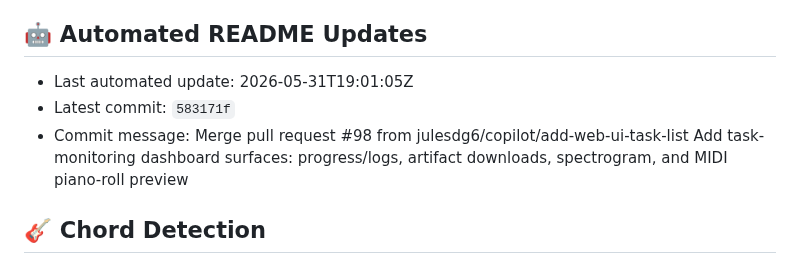
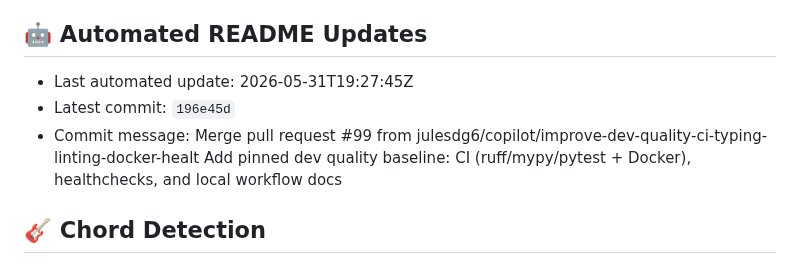
Before and after one commit to julesdg6/shank, a Markdown page: README.md, the part around the change. Drawn GitHub-style.

Commit message:
docs: update README metadata [skip readme-update]

```diff
--- a/README.md
+++ b/README.md
@@ -230,9 +230,9 @@ This project is for research and personal use. Ensure you have the rights to any
 
 ## 🤖 Automated README Updates
 <!-- readme-update:start -->
-- Last automated update: 2026-05-31T19:01:05Z
-- Latest commit: `583171f`
-- Commit message: Merge pull request #98 from julesdg6/copilot/add-web-ui-task-list  Add task-monitoring dashboard surfaces: progress/logs, artifact downloads, spectrogram, and MIDI piano-roll preview
+- Last automated update: 2026-05-31T19:27:45Z
+- Latest commit: `196e45d`
+- Commit message: Merge pull request #99 from julesdg6/copilot/improve-dev-quality-ci-typing-linting-docker-healt  Add pinned dev quality baseline: CI (ruff/mypy/pytest + Docker), healthchecks, and local workflow docs
 <!-- readme-update:end -->
 
 ## 🎸 Chord Detection
```
